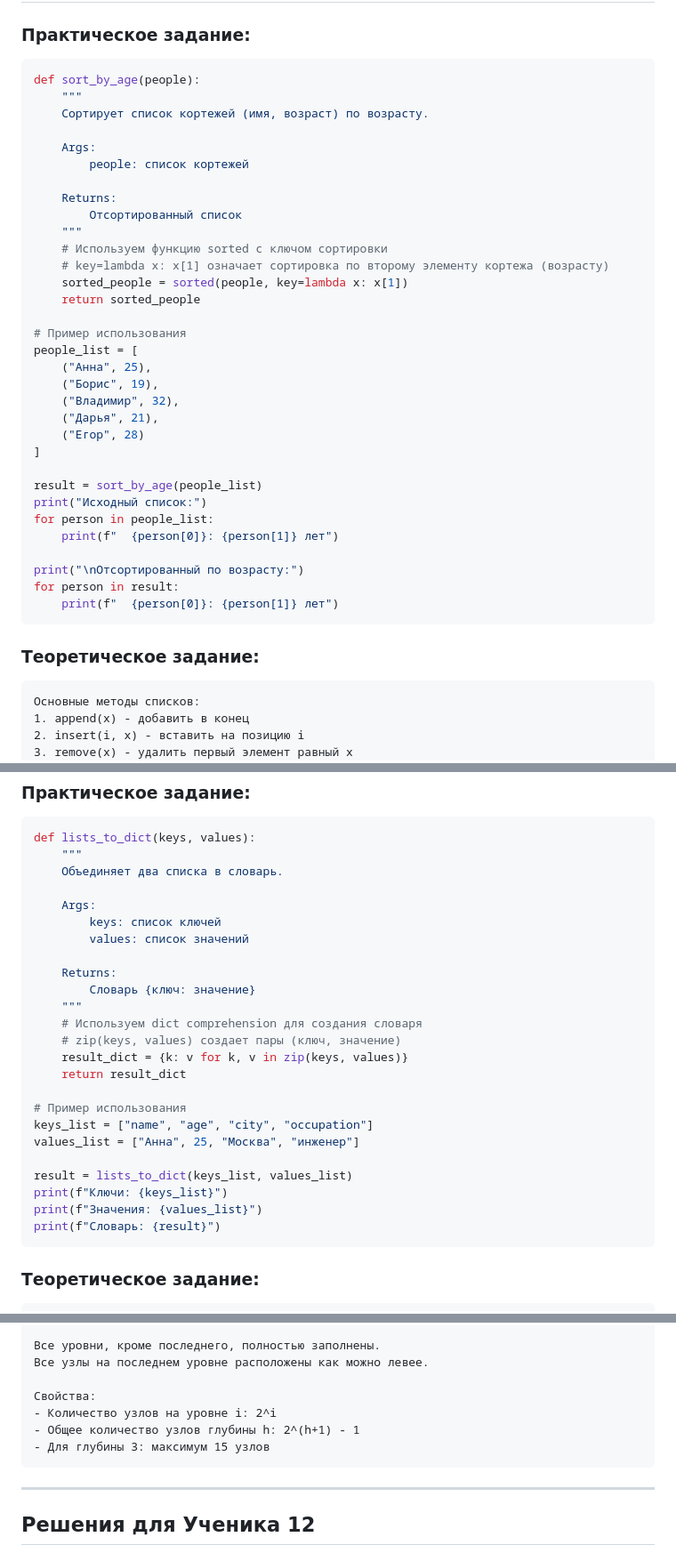
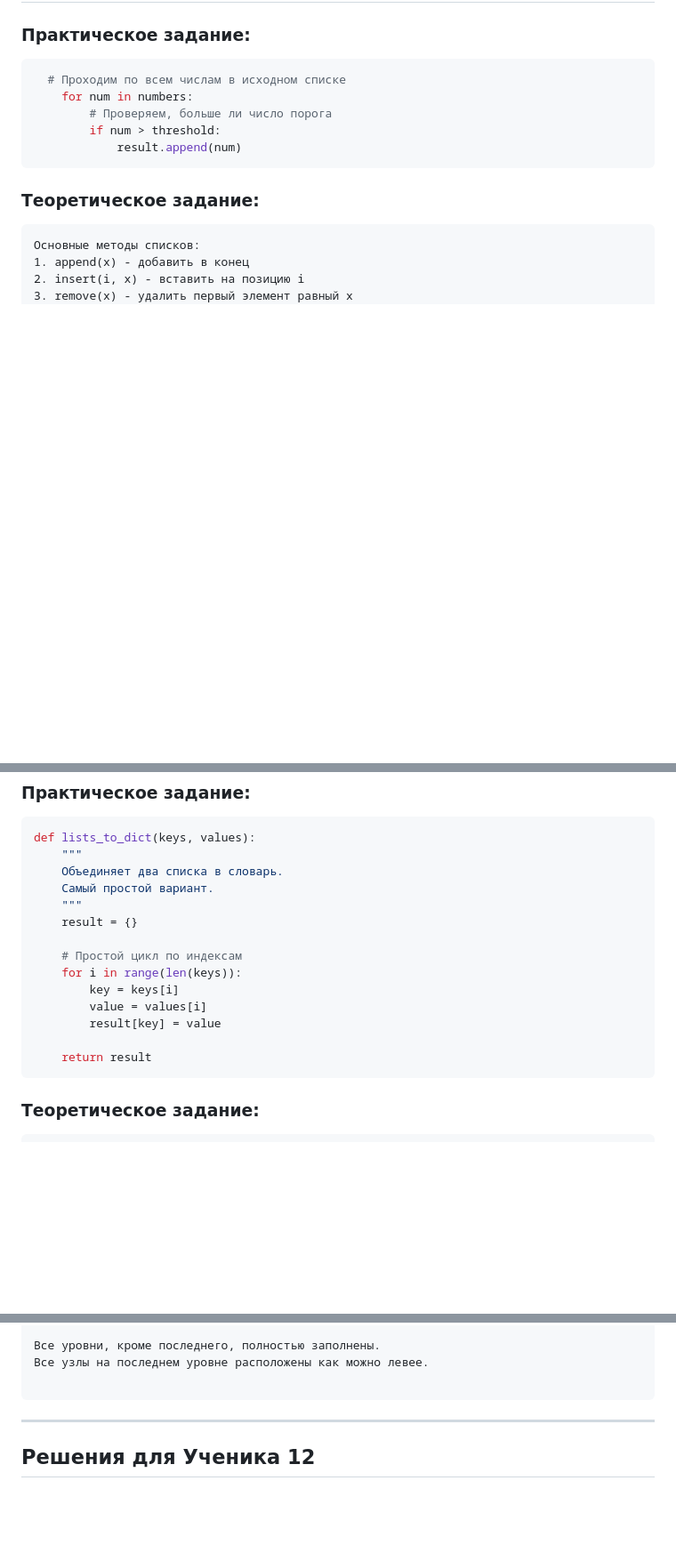
Before and after one commit to Gabryelf/TrainingGameDev, a Markdown page: Algorithms/answers.md, 3 parts joined by grey strips. Shown at 89% size. Rendered like a GitHub page; blank space fills up the shorter version.

````diff
--- a/Algorithms/answers.md
+++ b/Algorithms/answers.md
@@ -196,38 +196,11 @@ print(f"Частота символов: {result}")
 
 ### Практическое задание:
 ```python
-def sort_by_age(people):
-    """
-    Сортирует список кортежей (имя, возраст) по возрасту.
-
-    Args:
-        people: список кортежей
-
-    Returns:
-        Отсортированный список
-    """
-    # Используем функцию sorted с ключом сортировки
-    # key=lambda x: x[1] означает сортировка по второму элементу кортежа (возрасту)
-    sorted_people = sorted(people, key=lambda x: x[1])
-    return sorted_people
-
-# Пример использования
-people_list = [
-    ("Анна", 25),
-    ("Борис", 19),
-    ("Владимир", 32),
-    ("Дарья", 21),
-    ("Егор", 28)
-]
-
-result = sort_by_age(people_list)
-print("Исходный список:")
-for person in people_list:
-    print(f"  {person[0]}: {person[1]} лет")
-
-print("\nОтсортированный по возрасту:")
-for person in result:
-    print(f"  {person[0]}: {person[1]} лет")
+  # Проходим по всем числам в исходном списке
+    for num in numbers:
+        # Проверяем, больше ли число порога
+        if num > threshold:
+            result.append(num)
 ```
 
 ### Теоретическое задание:
@@ -251,27 +224,17 @@ for person in result:
 def lists_to_dict(keys, values):
     """
     Объединяет два списка в словарь.
+    Самый простой вариант.
+    """
+    result = {}
 
-    Args:
-        keys: список ключей
-        values: список значений
+    # Простой цикл по индексам
+    for i in range(len(keys)):
+        key = keys[i]
+        value = values[i]
+        result[key] = value
 
-    Returns:
-        Словарь {ключ: значение}
-    """
-    # Используем dict comprehension для создания словаря
-    # zip(keys, values) создает пары (ключ, значение)
-    result_dict = {k: v for k, v in zip(keys, values)}
-    return result_dict
-
-# Пример использования
-keys_list = ["name", "age", "city", "occupation"]
-values_list = ["Анна", 25, "Москва", "инженер"]
-
-result = lists_to_dict(keys_list, values_list)
-print(f"Ключи: {keys_list}")
-print(f"Значения: {values_list}")
-print(f"Словарь: {result}")
+    return result
 ```
 
 ### Теоретическое задание:
@@ -574,10 +476,6 @@ for num, count in result.items():
 Все уровни, кроме последнего, полностью заполнены.
 Все узлы на последнем уровне расположены как можно левее.
 
-Свойства:
-- Количество узлов на уровне i: 2^i
-- Общее количество узлов глубины h: 2^(h+1) - 1
-- Для глубины 3: максимум 15 узлов
 ```
 
 ---
````
Also changed, not shown: other parts of Algorithms/answers.md (+31 -92 lines).
